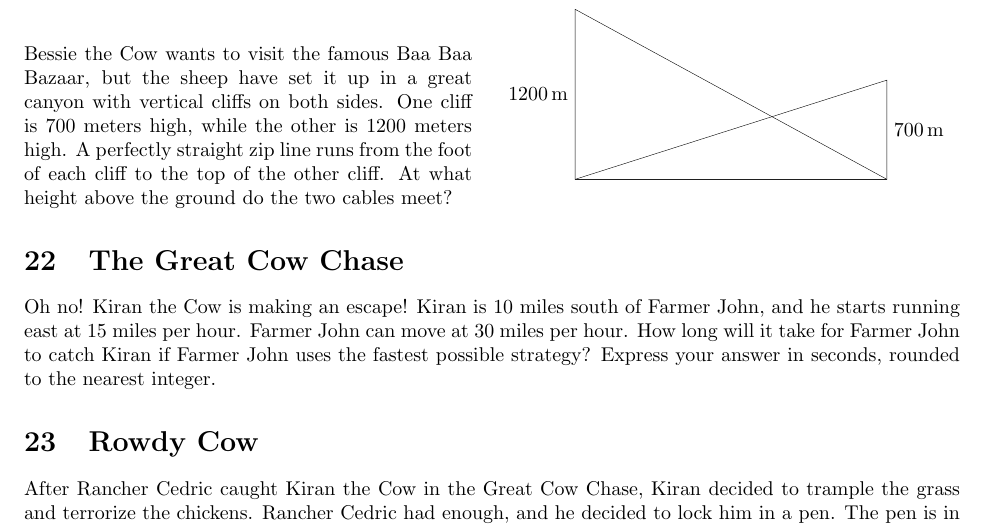
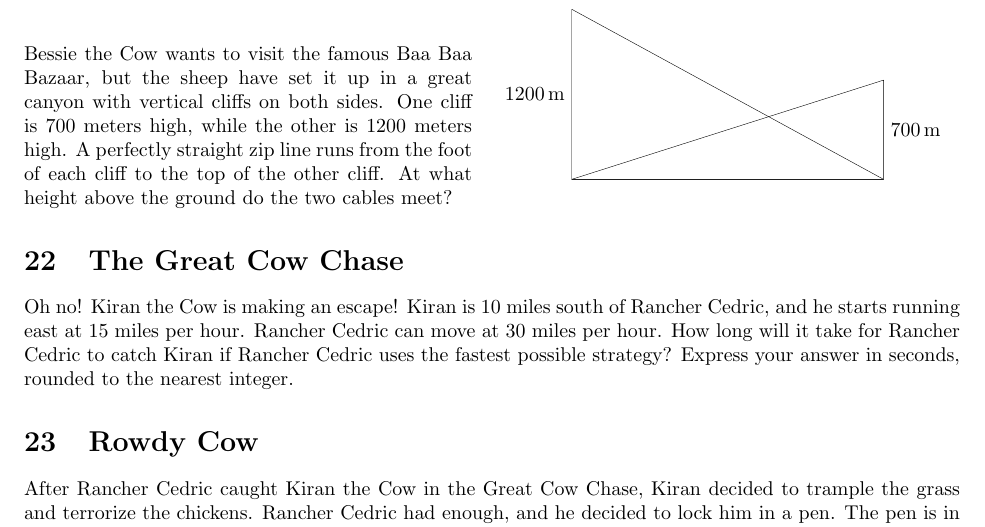
Before and after one commit to CVMuAlphaTheta/cvjmt, a LaTeX document (middle.tex): part of page 5 of 5, cut so that both start at the same text. Compiled offline with pdfLaTeX.

Commit message:
Fix misplaced vspace and wrong name

```diff
--- a/middle.tex
+++ b/middle.tex
@@ -324,8 +324,8 @@ Your answer must be exact.
 		\tkzDrawPolygon(A,C,D)
 		\tkzLabelSegment[left](A,B){\SI{1200}{m}}
 		\tkzLabelSegment[right](C,D){\SI{700}{m}}
-		\vspace{-20pt}
 	\end{tikzpicture}
+	\vspace{-10pt}
 \end{wrapfigure}
 Bessie the Cow wants to visit the famous Baa Baa Bazaar, but the sheep have set it up in a great canyon with vertical cliffs on both sides.
 One cliff is $700$ meters high, while the other is $1200$ meters high.
@@ -334,9 +334,9 @@ At what height above the ground do the two cables meet?
 
 \section{The Great Cow Chase}
 Oh no! Kiran the Cow is making an escape!
-Kiran is $10$ miles south of Farmer John, and he starts running east at $15$ miles per hour.
-Farmer John can move at $30$ miles per hour.
-How long will it take for Farmer John to catch Kiran if Farmer John uses the fastest possible strategy?
+Kiran is $10$ miles south of Rancher Cedric, and he starts running east at $15$ miles per hour.
+Rancher Cedric can move at $30$ miles per hour.
+How long will it take for Rancher Cedric to catch Kiran if Rancher Cedric uses the fastest possible strategy?
 Express your answer in seconds, rounded to the nearest integer.
 
 \section{Rowdy Cow}
```
